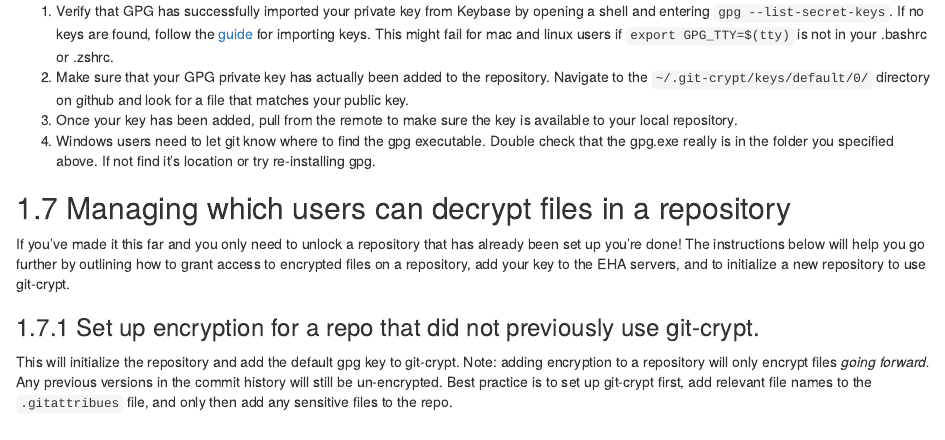
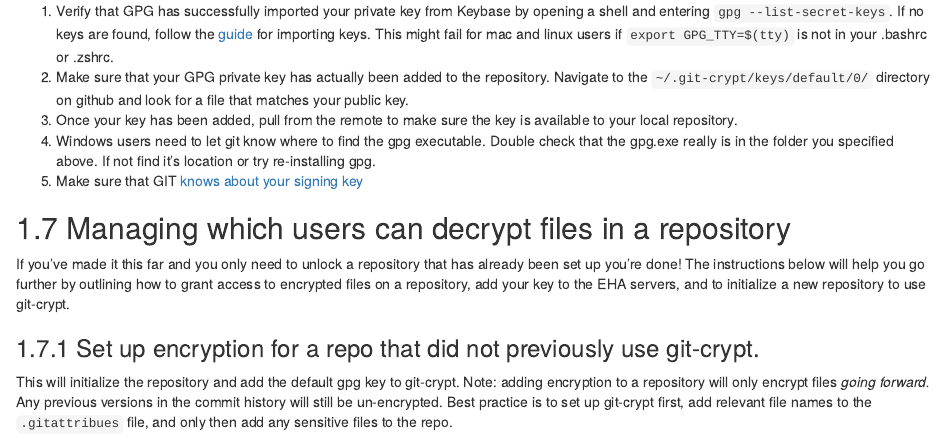
Before and after one commit to ecohealthalliance/eha-ma-handbook, an R Markdown document (encryption.Rmd): the page in a window 1100 px wide, from 3060 px down. Rendered offline with R 4.5, knitr and Pandoc, with nearby package versions; drawn as R Markdown's standard HTML page in place of the format the file asks for.

Commit message:
Update encryption.Rmd
added a helpful link to the trouble shooting section

```diff
--- a/encryption.Rmd
+++ b/encryption.Rmd
@@ -181,6 +181,7 @@ If `git-crypt unlock` fails, try the following steps:
 2. Make sure that your GPG private key has actually been added to the repository. Navigate to the `~/.git-crypt/keys/default/0/` directory on github and look for a file that matches your public key.
 3. Once your key has been added, pull from the remote to make sure the key is available to your local repository.
 4. Windows users need to let git know where to find the gpg executable. Double check that the gpg.exe really is in the folder you specified above. If not find it's location or try re-installing gpg.
+5. Make sure that GIT [knows about your signing key](https://docs.github.com/en/authentication/managing-commit-signature-verification/telling-git-about-your-signing-key#telling-git-about-your-gpg-key)
 
 <!-- This should really come after the unlocking step. More people I think will need to clone and unlock than manage users !-->
 
```
